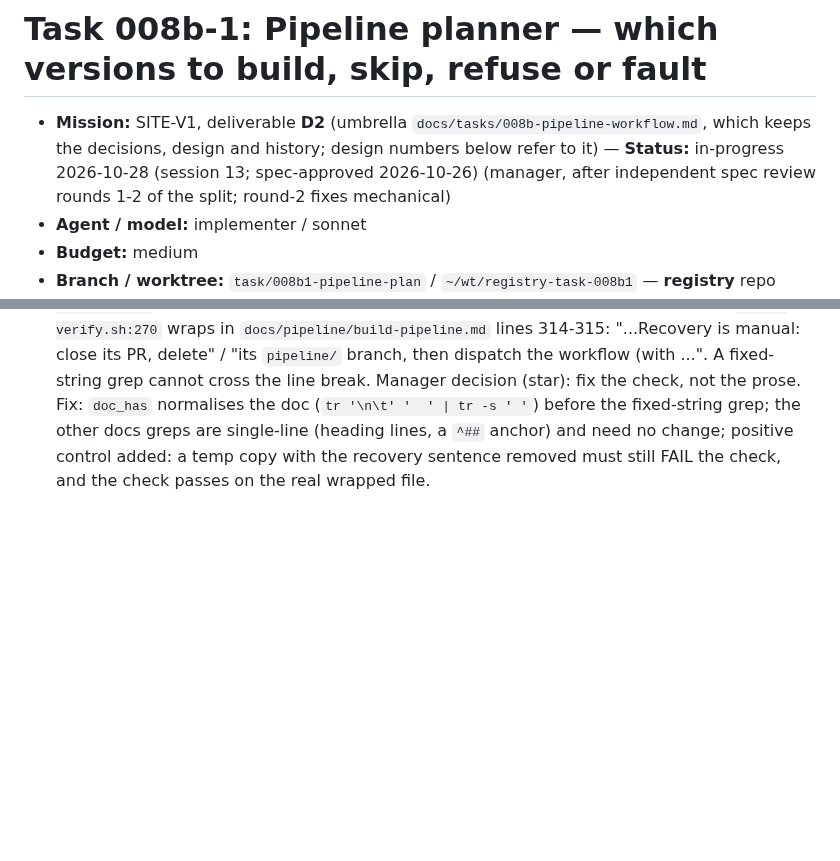
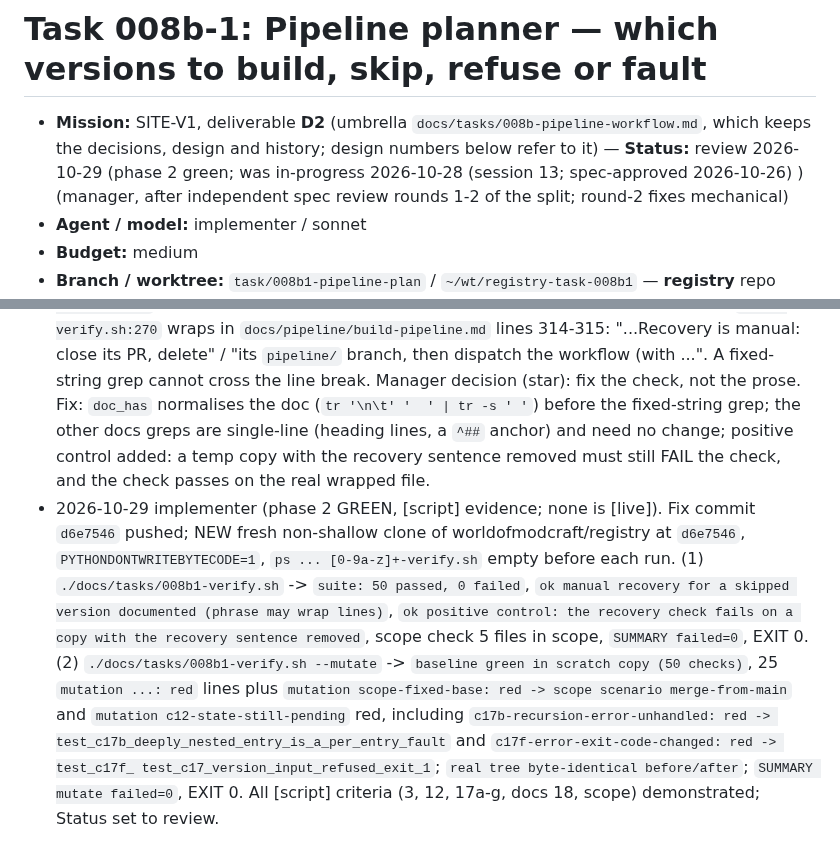
Before and after one commit to worldofmodcraft/registry, a Markdown page: docs/tasks/008b1-pipeline-plan.md, 2 parts joined by grey strips. Rendered like a GitHub page; blank space fills up the shorter version.

Commit message:
008b-1: phase 2 green; status review; log
Co-Authored-By: Claude Opus 5.5 <noreply@anthropic.com>

```diff
--- a/docs/tasks/008b1-pipeline-plan.md
+++ b/docs/tasks/008b1-pipeline-plan.md
@@ -1,6 +1,6 @@
 # Task 008b-1: Pipeline planner — which versions to build, skip, refuse or fault
 
-- **Mission:** SITE-V1, deliverable **D2** (umbrella `docs/tasks/008b-pipeline-workflow.md`, which keeps the decisions, design and history; design numbers below refer to it) — **Status:** in-progress 2026-10-28 (session 13; spec-approved 2026-10-26) (manager, after independent spec review rounds 1-2 of the split; round-2 fixes mechanical)
+- **Mission:** SITE-V1, deliverable **D2** (umbrella `docs/tasks/008b-pipeline-workflow.md`, which keeps the decisions, design and history; design numbers below refer to it) — **Status:** review 2026-10-29 (phase 2 green; was in-progress 2026-10-28 (session 13; spec-approved 2026-10-26) )(manager, after independent spec review rounds 1-2 of the split; round-2 fixes mechanical)
 - **Agent / model:** implementer / sonnet
 - **Budget:** medium
 - **Branch / worktree:** `task/008b1-pipeline-plan` / `~/wt/registry-task-008b1` — **registry** repo
@@ -92,3 +92,4 @@ Planner + tests + fixtures + docs section + verify script + this file's log sect
 - 2026-10-28 implementer: **F3 (LOW)** same commit: mutation `c17f-write-out-before-validation-error` renamed `c17f-error-exit-code-changed` (it changes the error exit 1 to 2); `grep -rn write-out-before` finds no other reference.
 - 2026-10-28 implementer: **F2** no code change: a missing `mods/` plans empty and exits 0 by design (Q-P4, criterion 12). BOOKED for 008b-2: assert `mods/` exists after checkout once the registry is non-empty (so a broken checkout cannot masquerade as "nothing pending"). **F5** no action.
 - 2026-10-29 implementer (phase 2, run 1 in a fresh clone at `6e52272`): `./docs/tasks/008b1-verify.sh` EXIT 1, `suite: 50 passed, 0 failed`, `SUMMARY failed=1`; the only red: `FAIL  recovery text missing` ([script], red evidence for the check fix). Cause: the phrase checked by `008b1-verify.sh:270` wraps in `docs/pipeline/build-pipeline.md` lines 314-315: "...Recovery is manual: close its PR, delete" / "its `pipeline/` branch, then dispatch the workflow (with ...". A fixed-string grep cannot cross the line break. Manager decision (star): fix the check, not the prose. Fix: `doc_has` normalises the doc (`tr '\n\t' '  ' | tr -s ' '`) before the fixed-string grep; the other docs greps are single-line (heading lines, a `^##` anchor) and need no change; positive control added: a temp copy with the recovery sentence removed must still FAIL the check, and the check passes on the real wrapped file.
+- 2026-10-29 implementer (phase 2 GREEN, [script] evidence; none is [live]). Fix commit `d6e7546` pushed; NEW fresh non-shallow clone of worldofmodcraft/registry at `d6e7546`, `PYTHONDONTWRITEBYTECODE=1`, `ps ... [0-9a-z]+-verify.sh` empty before each run. (1) `./docs/tasks/008b1-verify.sh` -> `suite: 50 passed, 0 failed`, `ok manual recovery for a skipped version documented (phrase may wrap lines)`, `ok positive control: the recovery check fails on a copy with the recovery sentence removed`, scope check 5 files in scope, `SUMMARY failed=0`, EXIT 0. (2) `./docs/tasks/008b1-verify.sh --mutate` -> `baseline green in scratch copy (50 checks)`, 25 `mutation ...: red` lines plus `mutation scope-fixed-base: red -> scope scenario merge-from-main` and `mutation c12-state-still-pending` red, including `c17b-recursion-error-unhandled: red -> test_c17b_deeply_nested_entry_is_a_per_entry_fault` and `c17f-error-exit-code-changed: red -> test_c17f_ test_c17_version_input_refused_exit_1`; `real tree byte-identical before/after`; `SUMMARY mutate failed=0`, EXIT 0. All [script] criteria (3, 12, 17a-g, docs 18, scope) demonstrated; Status set to review.
```
